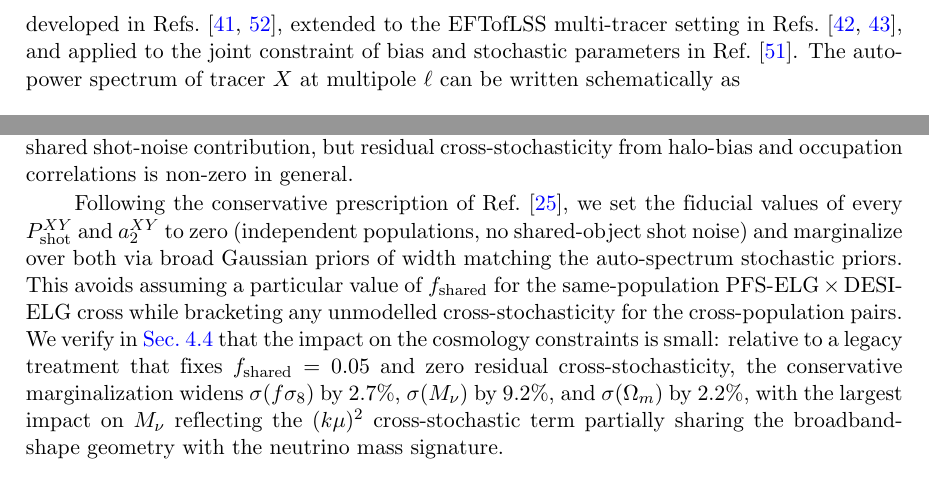
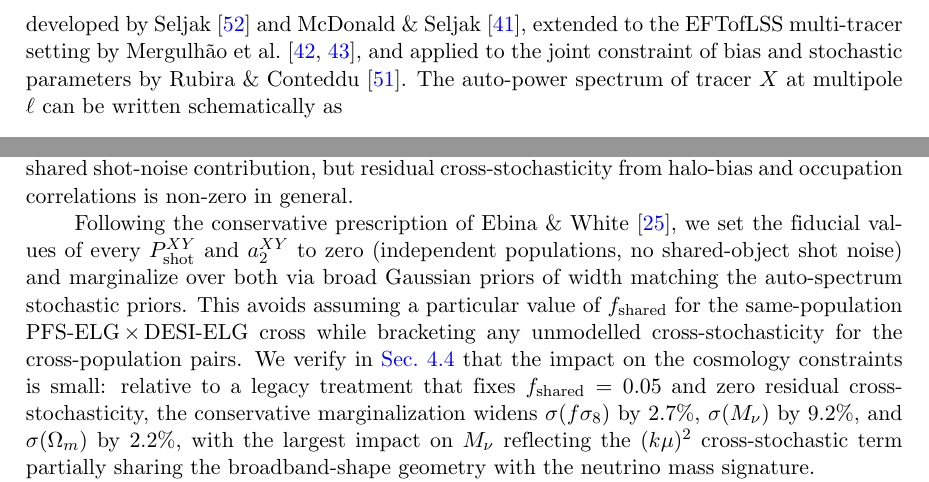
Before and after one commit to MinhMPA/PFSxDESI-multi-fish, a LaTeX document (paper/PFSxDESI-multi-fish.tex): two parts of page 5 of 27, joined at a grey line, cut so that both start at the same text. Compiled offline with pdfLaTeX; a missing bibliography style is replaced by a similar one.

Commit message:
style: harmonize §2.2 citations to "Author + cite" body convention
Audit of citation styles across the manuscript found four out-of-place
instances in §2.2 using "Refs.~\cite{}" / "Ref.~\cite{}", a numerical
form not used anywhere else in the body. The same papers are
introduced by author name elsewhere:

  L290: "Refs.~\cite{Seljak:2008xr,McDonald:2008sh}"
        → "Seljak~\cite{Seljak:2008xr} and McDonald & Seljak~\cite{McDonald:2008sh}"
        (bib: Seljak:2008xr is single-author Seljak; McDonald:2008sh is
         McDonald & Seljak)

  L291: "Refs.~\cite{Mergulhao:2021kip,Mergulhao:2023zso}"
        → "Mergulhão et al.~\cite{Mergulhao:2021kip,Mergulhao:2023zso}"
        (matches L205 form)

  L293: "Ref.~\cite{Rubira:2025scu}"
        → "Rubira & Conteddu~\cite{Rubira:2025scu}"
        (matches L205 + L1414 forms)

  L340: "Ref.~\cite{Ebina:2024ojt}"
        → "Ebina & White~\cite{Ebina:2024ojt}"
        (matches L223 + L322 forms)

Body conventions established by this edit:
  - Bare cite at clause-end (claim~\cite{...}): default anchoring
    style, ~60 uses.
  - "Author et al.~\cite{...}" / "Foo & Bar~\cite{...}" / single-author
    "Foo~\cite{...}": when introducing a paper as a discussed
    contribution, ~14 uses + the 4 added here.
  - "\citep[e.g.,][]{...}": non-exhaustive "e.g." lists, 3 uses.
  - "Refs.~\cite{...}" / "Ref.~\cite{...}": NOT USED. Anywhere in the
    body that wants to attribute a contribution by reference number,
    use the author-name form instead.

No new bib entries; no claims changed; PDF still builds clean.

```diff
--- a/paper/PFSxDESI-multi-fish.tex
+++ b/paper/PFSxDESI-multi-fish.tex
@@ -286,11 +286,13 @@ PFS-ELG cross-spectra in the \(1{,}200\;\text{deg}^2\) footprint,
 contributing tracers with the lowest \(b_1\) in the joint
 analysis. The approach exploits the different stochastic
 properties of distinct galaxy populations: cosmic-variance
-cancellation in cross-spectrum bias ratios was developed in
-Refs.~\cite{Seljak:2008xr,McDonald:2008sh}, extended to the
-EFTofLSS multi-tracer setting in Refs.~\cite{Mergulhao:2021kip,Mergulhao:2023zso},
-and applied to the joint constraint of bias and stochastic
-parameters in Ref.~\cite{Rubira:2025scu}.
+cancellation in cross-spectrum bias ratios was developed by
+Seljak~\cite{Seljak:2008xr} and McDonald \&
+Seljak~\cite{McDonald:2008sh}, extended to the EFTofLSS
+multi-tracer setting by Mergulhão et
+al.~\cite{Mergulhao:2021kip,Mergulhao:2023zso}, and applied to the
+joint constraint of bias and stochastic parameters by Rubira \&
+Conteddu~\cite{Rubira:2025scu}.
 The auto-power spectrum of tracer \(X\) at multipole \(\ell\) can be written schematically as
 \be
 \label{eqn:auto}
@@ -336,8 +338,8 @@ DESI-LRG, PFS-ELG\(\,\times\,\)DESI-QSO, etc.---there is no shared
 shot-noise contribution, but residual cross-stochasticity from
 halo-bias and occupation correlations is non-zero in general.
 
-Following the conservative prescription of
-Ref.~\cite{Ebina:2024ojt}, we set the fiducial values of every
+Following the conservative prescription of Ebina \&
+White~\cite{Ebina:2024ojt}, we set the fiducial values of every
 \(\Pshot^{XY}\) and \(a_2^{XY}\) to zero (independent populations,
 no shared-object shot noise) and marginalize over both via broad
 Gaussian priors of width matching the auto-spectrum stochastic
```
